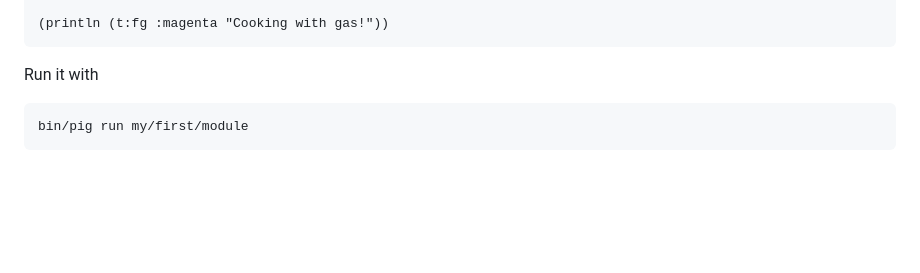
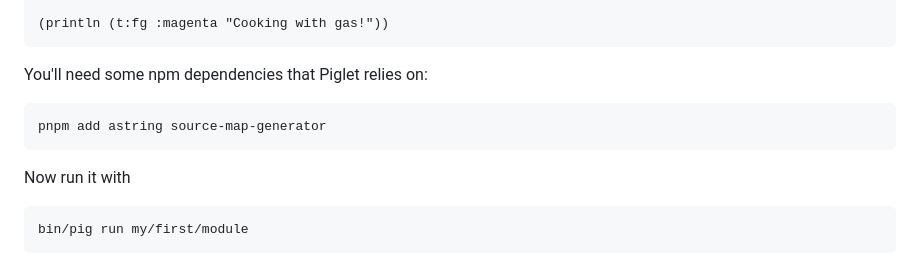
Before and after one commit to piglet-lang/piglet, a Markdown page: doc/quickstart.md, the part around the change. GitHub-like rendering; blank space fills up the shorter version.

Commit message:
Quickstart

````diff
--- a/doc/quickstart.md
+++ b/doc/quickstart.md
@@ -49,7 +49,13 @@ Piglet module names follow the file system starting from `:pkg:paths`, create
 (println (t:fg :magenta "Cooking with gas!"))
 ```
 
-Run it with
+You'll need some npm dependencies that Piglet relies on:
+
+```
+pnpm add astring source-map-generator
+```
+
+Now run it with
 
 ```
 bin/pig run my/first/module
````
